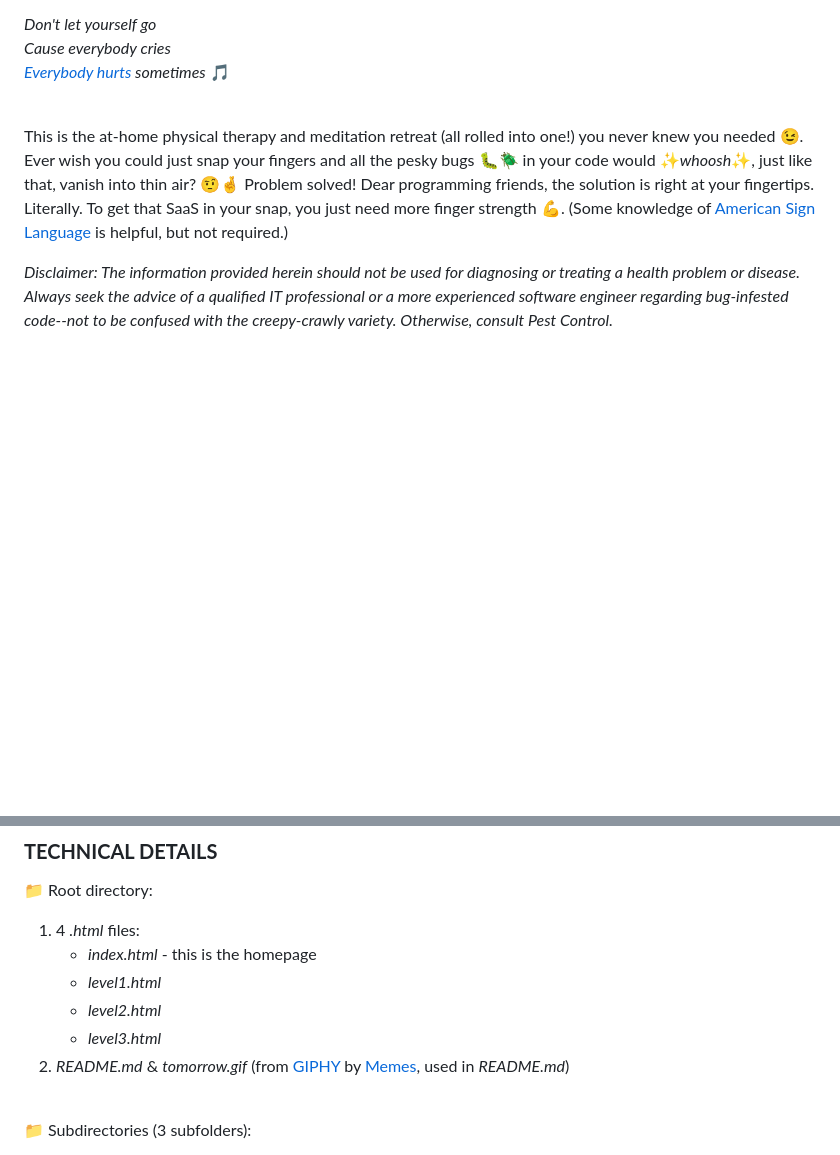
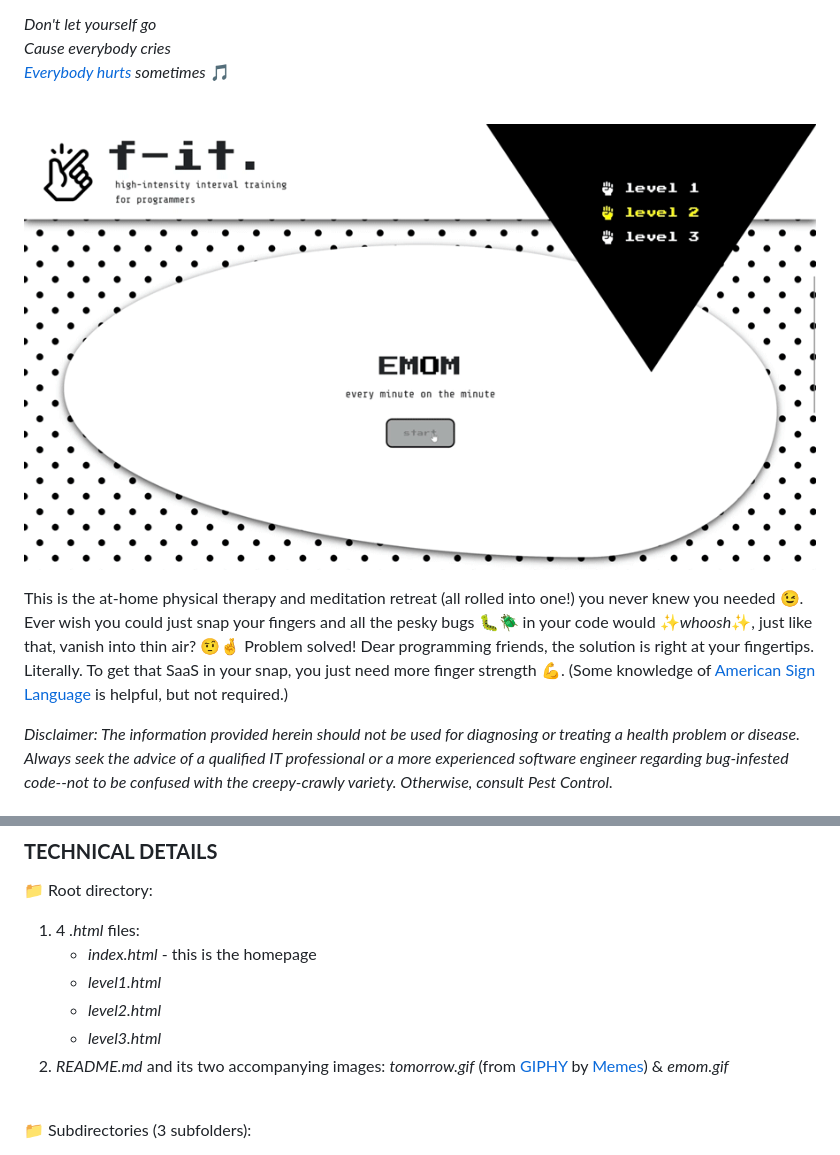
Before and after one commit to NaNcmyk/f-it, a Markdown page: README.md, 2 parts joined by grey strips. GitHub-like rendering; pictures changed too: emom.gif (added); blank space fills up the shorter version.

Commit message:
added gif to README

```diff
--- a/README.md
+++ b/README.md
@@ -13,6 +13,8 @@
 *[Everybody hurts](https://youtu.be/FfggUztyO00) sometimes* 🎵
 
 <br>
+
+![emom demo](emom.gif)
 
 This is the at-home physical therapy and meditation retreat (all rolled into one!) you never knew you needed 😉. Ever wish you could just snap your fingers and all the pesky bugs 🐛🪲 in your code would ✨*whoosh*✨, just like that, vanish into thin air? 🤨🤞 Problem solved! Dear programming friends, the solution is right at your fingertips. Literally. To get that SaaS in your snap, you just need more finger strength 💪. (Some knowledge of [American Sign Language](https://www.nidcd.nih.gov/health/american-sign-language) is helpful, but not required.)
 
@@ -68,7 +69,7 @@ Otherwise, if not, take a breather. Get some fresh air. Eat some good food. Slee
     + *level1.html*
     + *level2.html*
     + *level3.html*
-2. _README.md_ & _tomorrow.gif_ (from [GIPHY](https://giphy.com/gifs/tomorrow-mFz5kzbDKtwha) by [Memes](https://memes.com/), used in _README.md_)
+2. _README.md_ and its two accompanying images: _tomorrow.gif_ (from [GIPHY](https://giphy.com/gifs/tomorrow-mFz5kzbDKtwha) by [Memes](https://memes.com/)) & _emom.gif_
 
 <br>
 
```
Also changed, not shown: other parts of README.md (+0 -1 lines).
